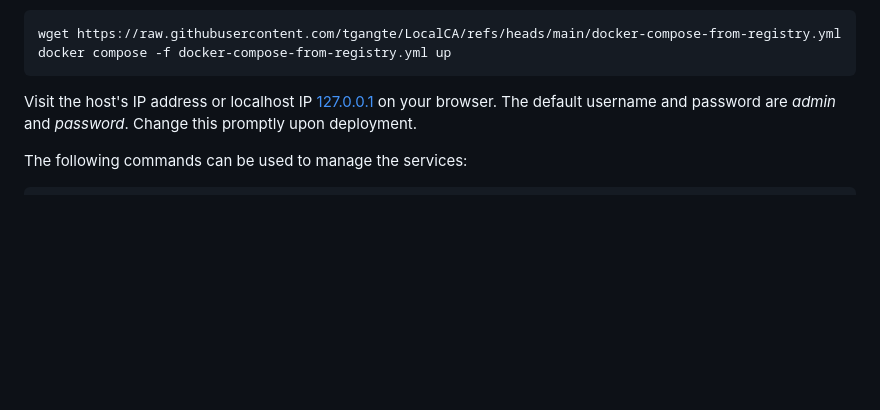
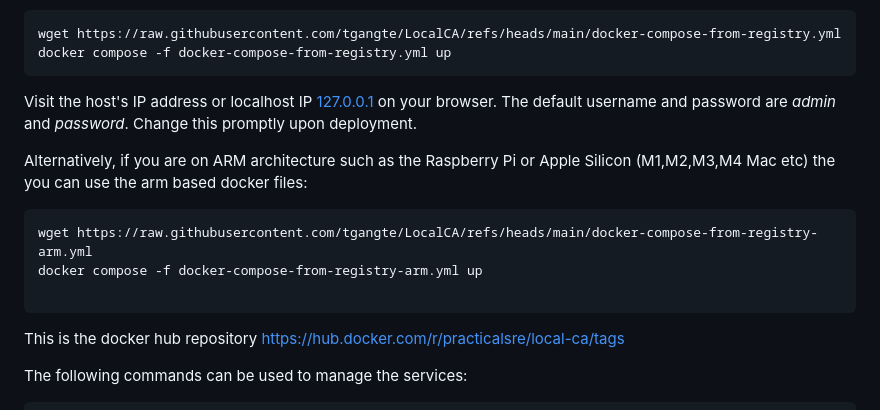
Before and after one commit to tgangte/LocalCA, a Markdown page: README.md, the part around the change. Rendered like a GitHub page; blank space fills up the shorter version.

````diff
--- a/README.md
+++ b/README.md
@@ -43,6 +43,14 @@ wget https://raw.githubusercontent.com/tgangte/LocalCA/refs/heads/main/docker-co
 docker compose -f docker-compose-from-registry.yml up
 ```
 Visit the host's IP address or localhost IP [127.0.0.1](http://127.0.0.1/) on your browser. The default username and password are _admin_ and _password_. Change this promptly upon deployment.
+
+Alternatively, if you are on ARM architecture such as the Raspberry Pi or Apple Silicon (M1,M2,M3,M4 Mac etc) the you can use the  arm based docker files:
+```
+wget https://raw.githubusercontent.com/tgangte/LocalCA/refs/heads/main/docker-compose-from-registry-arm.yml
+docker compose -f docker-compose-from-registry-arm.yml up
+
+```
+This is the docker hub repository https://hub.docker.com/r/practicalsre/local-ca/tags
 
 The following commands can be used to manage the services:
 
````
